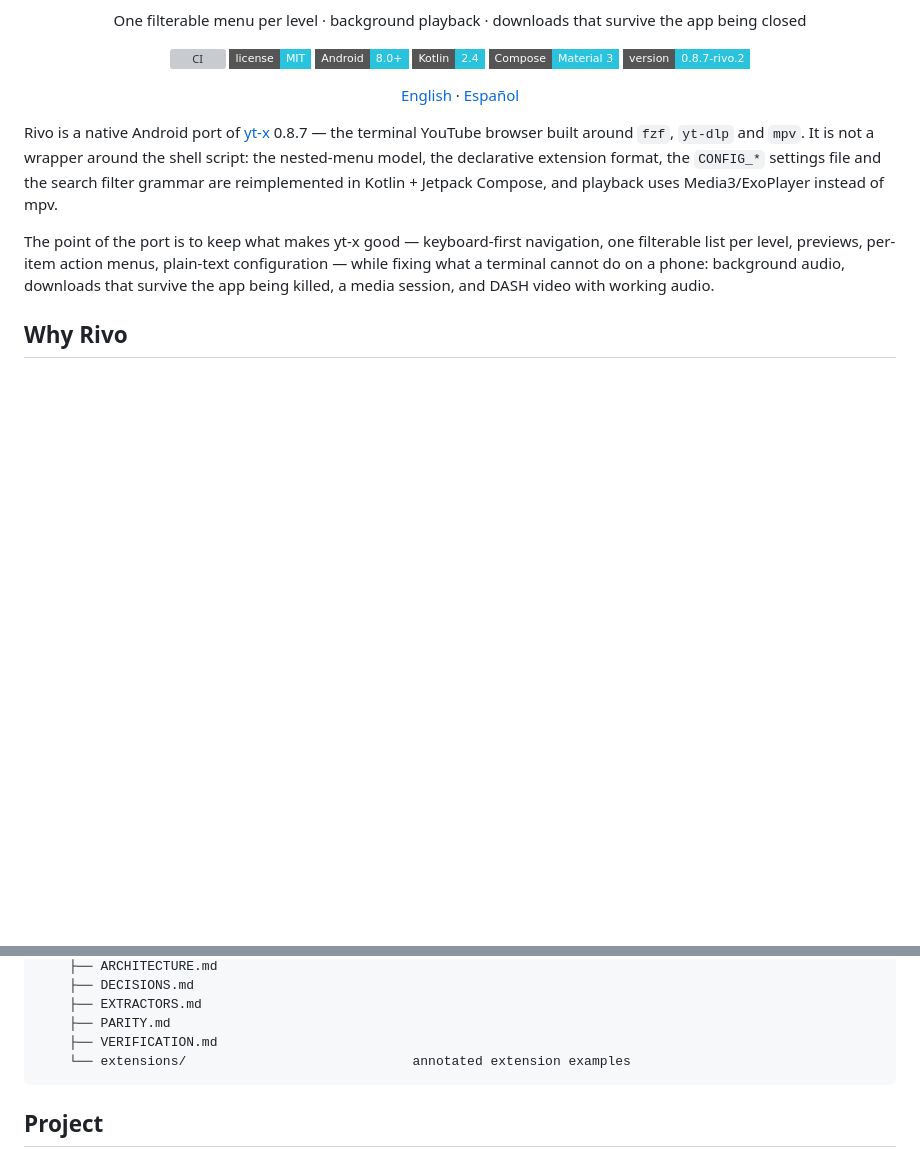
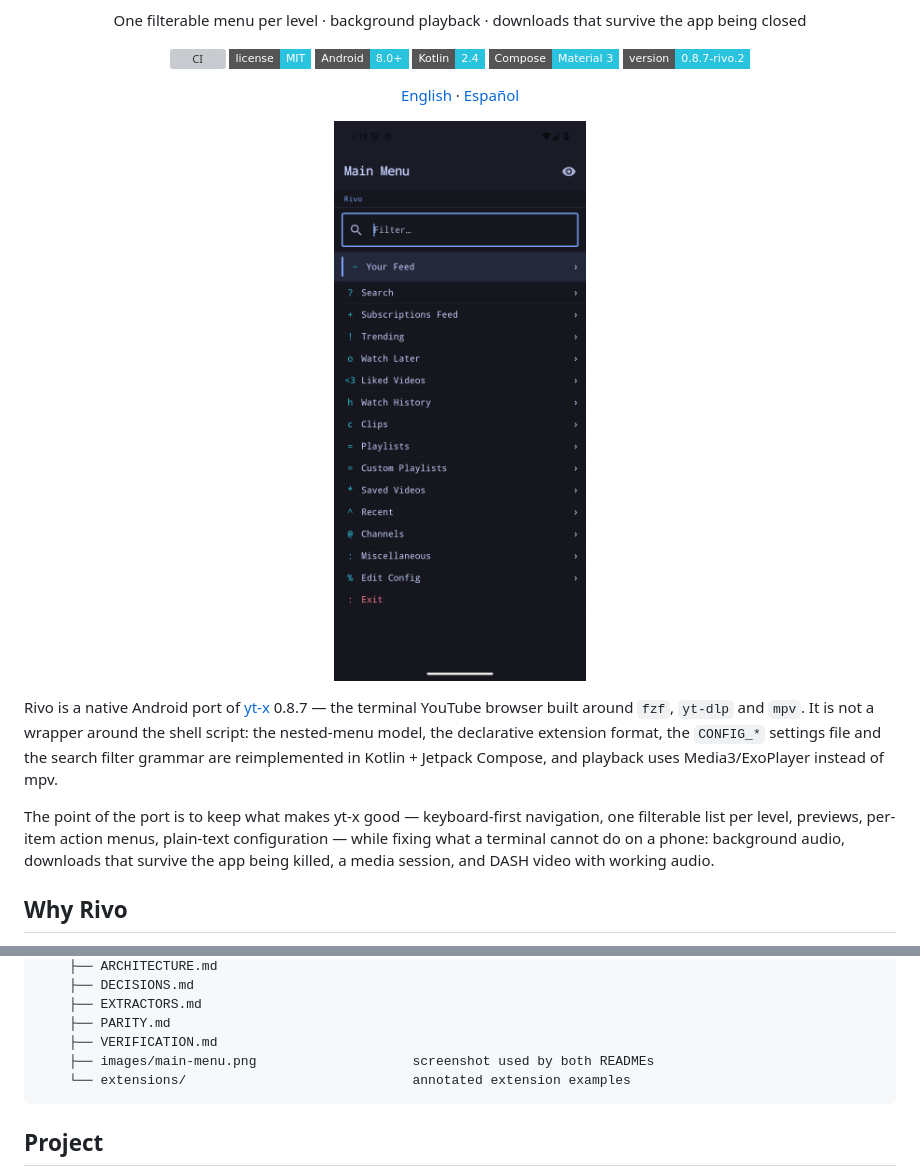
Before and after one commit to iseaprojects/rivo, a Markdown page: README.md, 2 parts joined by grey strips. Rendered like a GitHub page; pictures changed too: docs/images/main-menu.png (added); badges without logos; blank space fills up the shorter version; grey boxes are pictures that could not be loaded.

````diff
--- a/README.md
+++ b/README.md
@@ -11,6 +11,7 @@
 <a href="#build"><img src="https://img.shields.io/badge/version-0.8.7--rivo.2-2ac3de?style=flat-square" alt="Version 0.8.7-rivo.2"></a>
 </p>
 <p><a href="README.md">English</a> · <a href="README.es.md">Español</a></p>
+<p><img src="docs/images/main-menu.png" alt="Rivo main menu" width="320"></p>
 </div>
 
 Rivo is a native Android port of [yt-x](https://github.com/Benexl/yt-x) 0.8.7 — the terminal
@@ -365,6 +366,7 @@ same link (and is logged and dropped if notifications are off too).
     ├── EXTRACTORS.md
     ├── PARITY.md
     ├── VERIFICATION.md
+    ├── images/main-menu.png                    screenshot used by both READMEs
     └── extensions/                             annotated extension examples
 ```
 
````
Also changed, not shown: README.es.md (+2 -0 lines).
